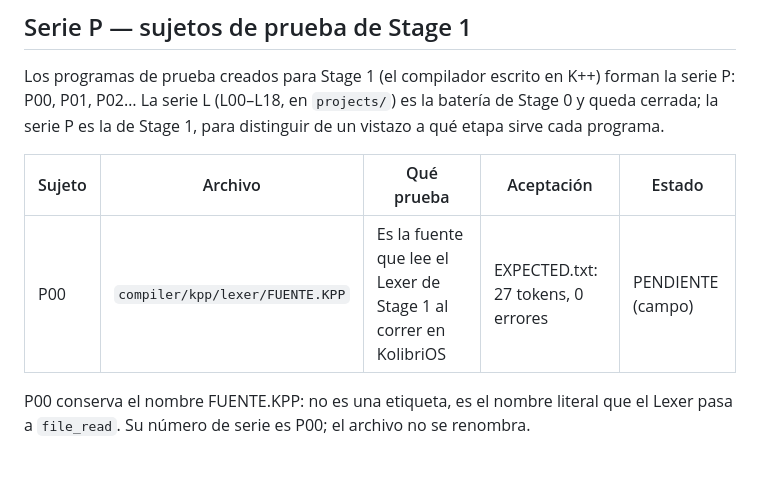
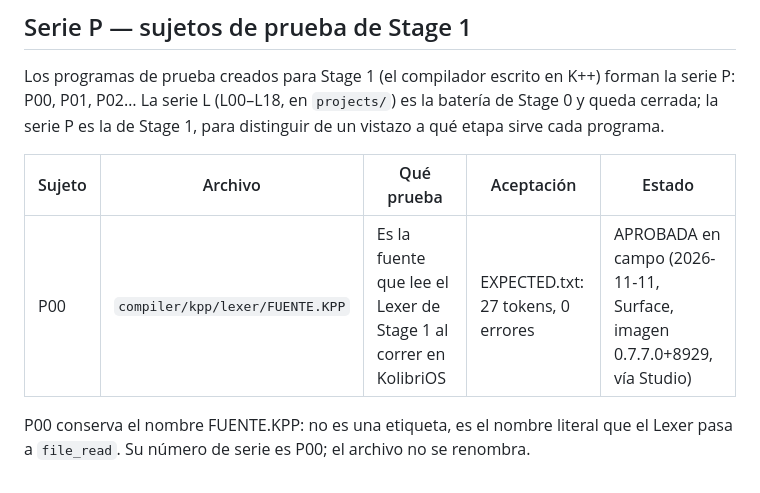
Before and after one commit to saykol31/KPP, a Markdown page: compiler/kpp/TESTS.md, the part around the change. Drawn GitHub-style.

Commit message:
TESTS: P00 aprobada en campo (2026-11-11, Studio, imagen 8929)

```diff
--- a/compiler/kpp/TESTS.md
+++ b/compiler/kpp/TESTS.md
@@ -84,7 +84,7 @@ programa.
 
 | Sujeto | Archivo | Qué prueba | Aceptación | Estado |
 |---|---|---|---|---|
-| P00 | `compiler/kpp/lexer/FUENTE.KPP` | Es la fuente que lee el Lexer de Stage 1 al correr en KolibriOS | EXPECTED.txt: 27 tokens, 0 errores | PENDIENTE (campo) |
+| P00 | `compiler/kpp/lexer/FUENTE.KPP` | Es la fuente que lee el Lexer de Stage 1 al correr en KolibriOS | EXPECTED.txt: 27 tokens, 0 errores | APROBADA en campo (2026-11-11, Surface, imagen 0.7.7.0+8929, vía Studio) |
 
 P00 conserva el nombre FUENTE.KPP: no es una etiqueta, es el nombre
 literal que el Lexer pasa a `file_read`. Su número de serie es P00;
```
